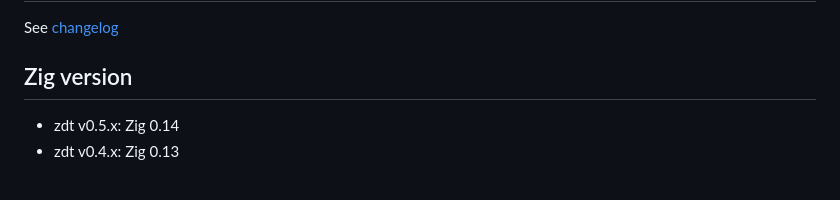
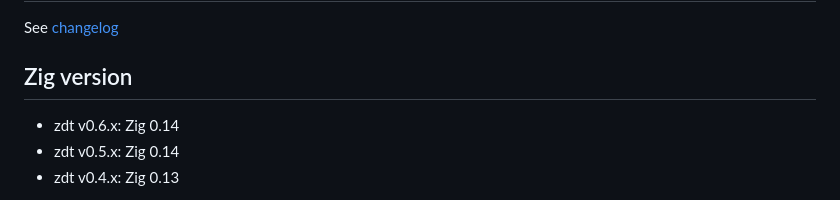
Before and after one commit to FObersteiner/zdt, a Markdown page: README.md, the part around the change. GitHub-like rendering.

```diff
--- a/README.md
+++ b/README.md
@@ -81,6 +81,7 @@ See [changelog](https://github.com/FObersteiner/zdt/blob/master/CHANGELOG.md)
 
 ## Zig version
 
+- zdt v0.6.x: Zig 0.14
 - zdt v0.5.x: Zig 0.14
 - zdt v0.4.x: Zig 0.13
 
```
